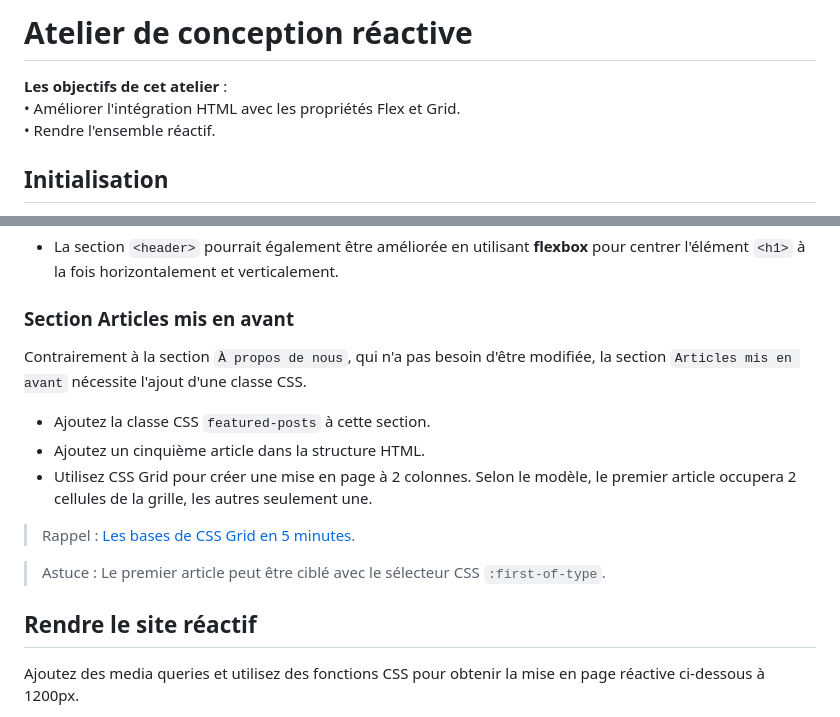
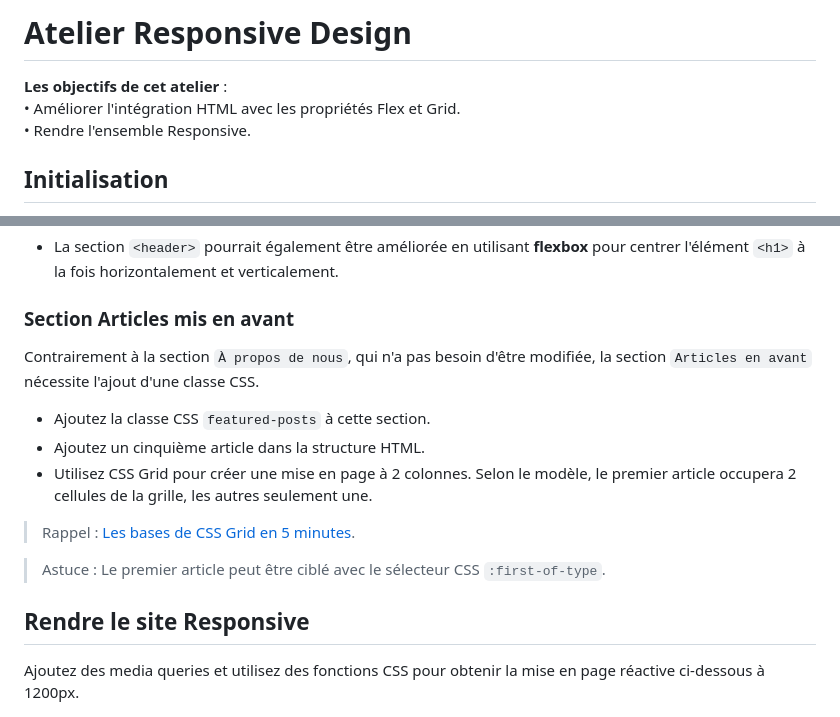
Before and after one commit to PPaillard/atelier-html-css-responsive, a Markdown page: README.md, 2 parts joined by grey strips. Drawn GitHub-style.

```diff
--- a/README.md
+++ b/README.md
@@ -1,8 +1,8 @@
-# Atelier de conception réactive
+# Atelier Responsive Design
 
 **Les objectifs de cet atelier** :
 • Améliorer l'intégration HTML avec les propriétés Flex et Grid.
-• Rendre l'ensemble réactif.
+• Rendre l'ensemble Responsive.
 
 
 ## Initialisation
@@ -33,7 +33,7 @@ Rappel :
 
 ### Section Articles mis en avant
 
-Contrairement à la section `À propos de nous`, qui n'a pas besoin d'être modifiée, la section `Articles mis en avant` nécessite l'ajout d'une classe CSS.
+Contrairement à la section `À propos de nous`, qui n'a pas besoin d'être modifiée, la section `Articles en avant` nécessite l'ajout d'une classe CSS.
 - Ajoutez la classe CSS `featured-posts` à cette section.
 - Ajoutez un cinquième article dans la structure HTML.
 - Utilisez CSS Grid pour créer une mise en page à 2 colonnes. Selon le modèle, le premier article occupera 2 cellules de la grille, les autres seulement une.
@@ -42,7 +42,7 @@ Contrairement à la section `À propos de nous`, qui n'a pas besoin d'être modi
 
 > Astuce : Le premier article peut être ciblé avec le sélecteur CSS `:first-of-type`.
 
-## Rendre le site réactif
+## Rendre le site Responsive
 
 Ajoutez des media queries et utilisez des fonctions CSS pour obtenir la mise en page réactive ci-dessous à 1200px.
 > Vous pouvez utiliser un breakpoint à 768px dans vos media queries (ce qui correspond au mode paysage de certaines tablettes).
```
